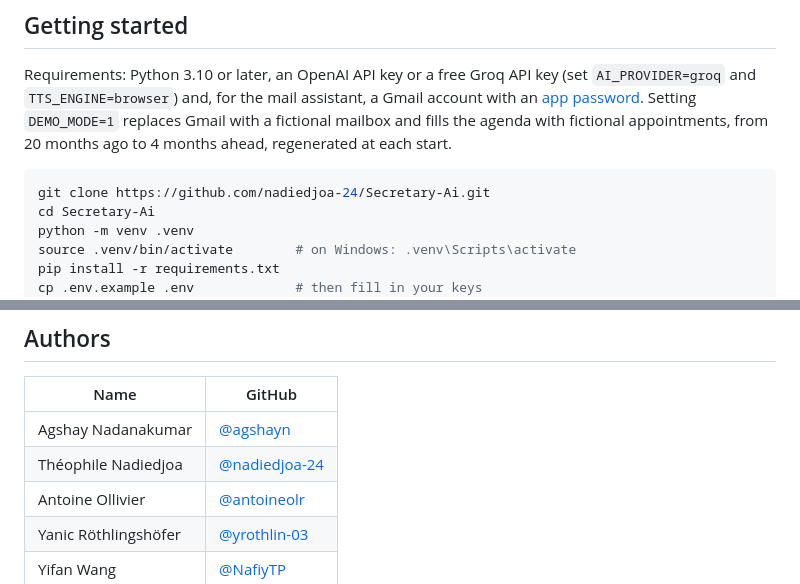
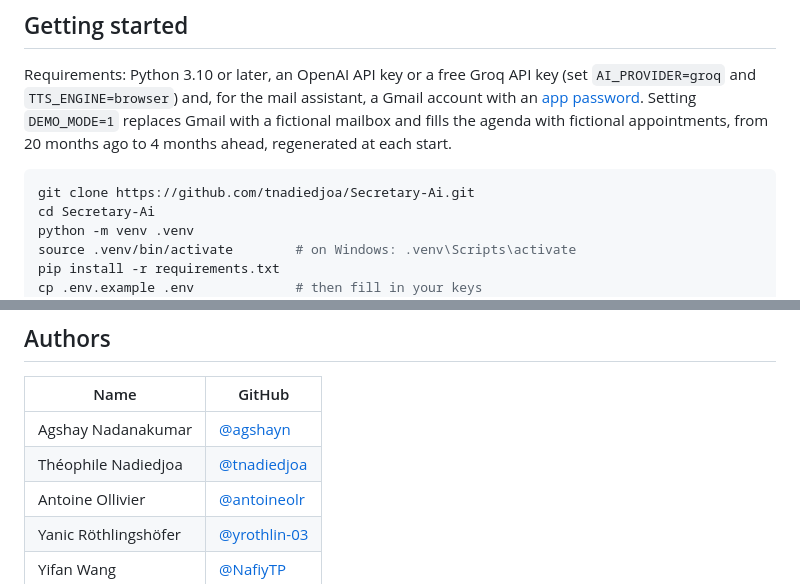
Before and after one commit to nadiedjoa-24/Secretary-Ai, a Markdown page: README.md, 2 parts joined by grey strips. Drawn GitHub-style.

````diff
--- a/README.md
+++ b/README.md
@@ -61,7 +61,7 @@ The report on the societal and environmental impact of the project (data privacy
 Requirements: Python 3.10 or later, an OpenAI API key or a free Groq API key (set `AI_PROVIDER=groq` and `TTS_ENGINE=browser`) and, for the mail assistant, a Gmail account with an [app password](https://myaccount.google.com/apppasswords). Setting `DEMO_MODE=1` replaces Gmail with a fictional mailbox and fills the agenda with fictional appointments, from 20 months ago to 4 months ahead, regenerated at each start.
 
 ```bash
-git clone https://github.com/nadiedjoa-24/Secretary-Ai.git
+git clone https://github.com/tnadiedjoa/Secretary-Ai.git
 cd Secretary-Ai
 python -m venv .venv
 source .venv/bin/activate        # on Windows: .venv\Scripts\activate
@@ -100,7 +100,7 @@ This is a prototype, not a medical product. There is no authentication, prescrip
 | Name | GitHub |
 | --- | --- |
 | Agshay Nadanakumar | [@agshayn](https://github.com/agshayn) |
-| Théophile Nadiedjoa | [@nadiedjoa-24](https://github.com/nadiedjoa-24) |
+| Théophile Nadiedjoa | [@tnadiedjoa](https://github.com/tnadiedjoa) |
 | Antoine Ollivier | [@antoineolr](https://github.com/antoineolr) |
 | Yanic Röthlingshöfer | [@yrothlin-03](https://github.com/yrothlin-03) |
 | Yifan Wang | [@NafiyTP](https://github.com/NafiyTP) |
````
Also changed, not shown: other parts of README.md (+2 -2 lines).
